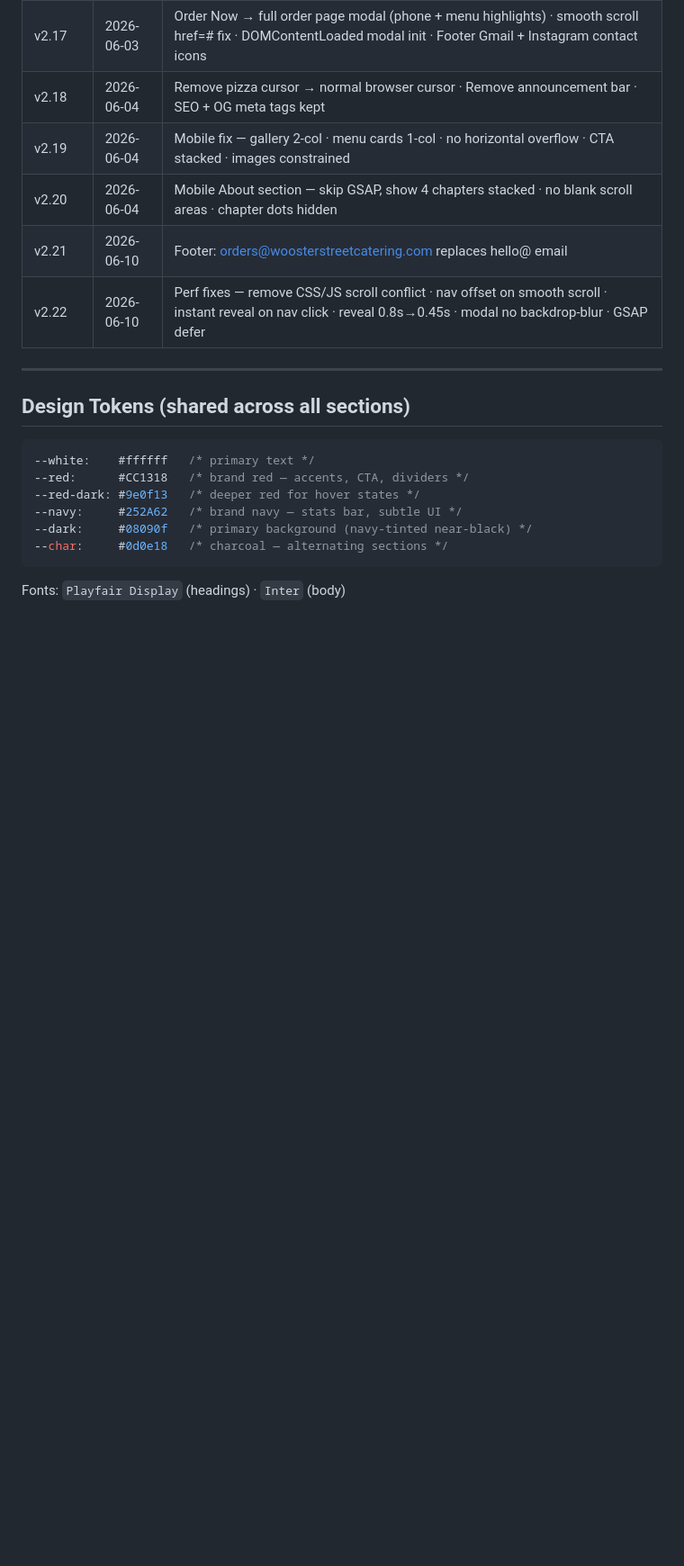
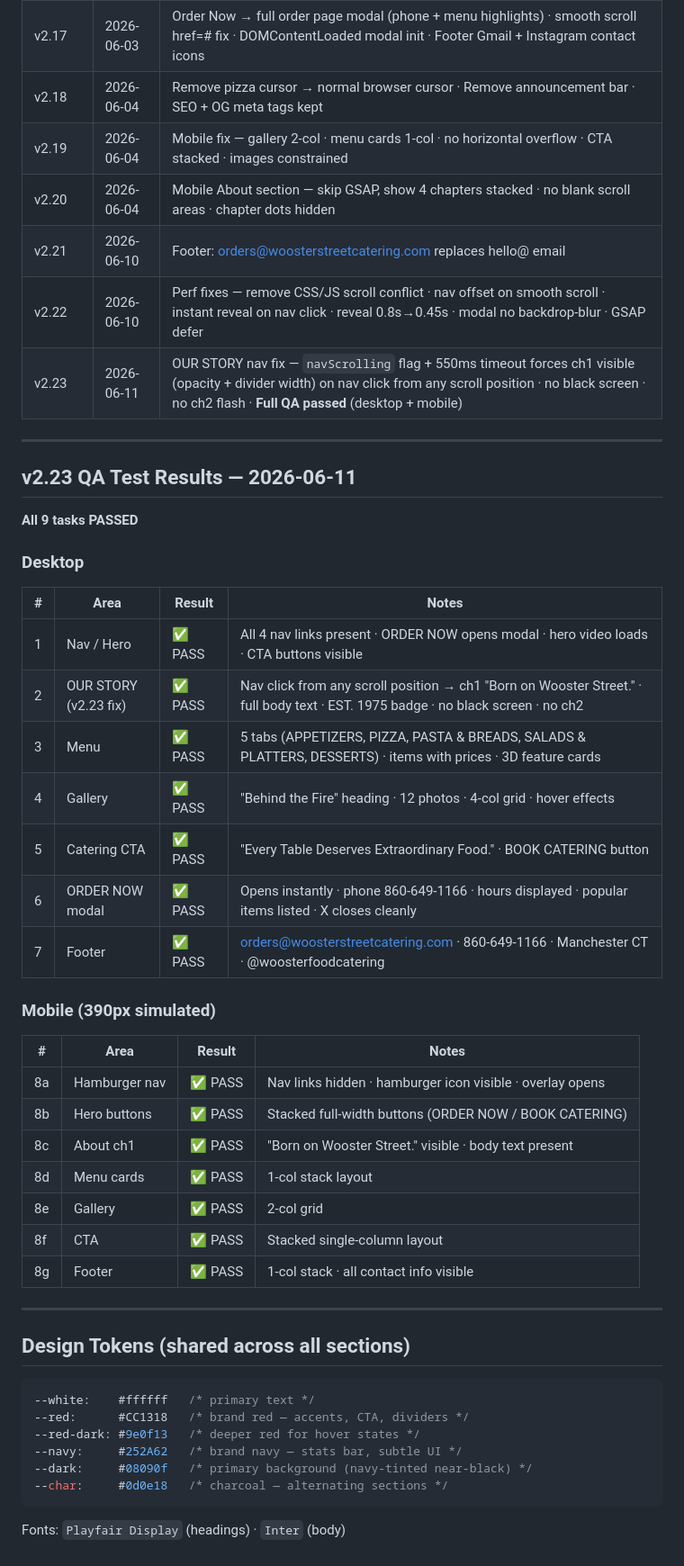
Before and after one commit to praticedevops-source/CloudKitchen, a Markdown page: staging/STAGING.md, the part around the change. Shown at 90% size. Rendered like a GitHub page; blank space fills up the shorter version.

Commit message:
v2.23: OUR STORY nav fix — navScrolling flag + 550ms timeout forces ch1 visible on nav click from any scroll position · no black screen · no ch2 flash · Full QA passed

```diff
--- a/staging/STAGING.md
+++ b/staging/STAGING.md
@@ -88,6 +88,35 @@ Any new section or feature should follow this pattern:
 | v2.20 | 2026-06-04 | Mobile About section — skip GSAP, show 4 chapters stacked · no blank scroll areas · chapter dots hidden |
 | v2.21 | 2026-06-10 | Footer: orders@woosterstreetcatering.com replaces hello@ email |
 | v2.22 | 2026-06-10 | Perf fixes — remove CSS/JS scroll conflict · nav offset on smooth scroll · instant reveal on nav click · reveal 0.8s→0.45s · modal no backdrop-blur · GSAP defer |
+| v2.23 | 2026-06-11 | OUR STORY nav fix — `navScrolling` flag + 550ms timeout forces ch1 visible (opacity + divider width) on nav click from any scroll position · no black screen · no ch2 flash · **Full QA passed** (desktop + mobile) |
+
+---
+
+## v2.23 QA Test Results — 2026-06-11
+
+**All 9 tasks PASSED**
+
+### Desktop
+| # | Area | Result | Notes |
+|---|------|--------|-------|
+| 1 | Nav / Hero | ✅ PASS | All 4 nav links present · ORDER NOW opens modal · hero video loads · CTA buttons visible |
+| 2 | OUR STORY (v2.23 fix) | ✅ PASS | Nav click from any scroll position → ch1 "Born on Wooster Street." · full body text · EST. 1975 badge · no black screen · no ch2 |
+| 3 | Menu | ✅ PASS | 5 tabs (APPETIZERS, PIZZA, PASTA & BREADS, SALADS & PLATTERS, DESSERTS) · items with prices · 3D feature cards |
+| 4 | Gallery | ✅ PASS | "Behind the Fire" heading · 12 photos · 4-col grid · hover effects |
+| 5 | Catering CTA | ✅ PASS | "Every Table Deserves Extraordinary Food." · BOOK CATERING button |
+| 6 | ORDER NOW modal | ✅ PASS | Opens instantly · phone 860-649-1166 · hours displayed · popular items listed · X closes cleanly |
+| 7 | Footer | ✅ PASS | orders@woosterstreetcatering.com · 860-649-1166 · Manchester CT · @woosterfoodcatering |
+
+### Mobile (390px simulated)
+| # | Area | Result | Notes |
+|---|------|--------|-------|
+| 8a | Hamburger nav | ✅ PASS | Nav links hidden · hamburger icon visible · overlay opens |
+| 8b | Hero buttons | ✅ PASS | Stacked full-width buttons (ORDER NOW / BOOK CATERING) |
+| 8c | About ch1 | ✅ PASS | "Born on Wooster Street." visible · body text present |
+| 8d | Menu cards | ✅ PASS | 1-col stack layout |
+| 8e | Gallery | ✅ PASS | 2-col grid |
+| 8f | CTA | ✅ PASS | Stacked single-column layout |
+| 8g | Footer | ✅ PASS | 1-col stack · all contact info visible |
 
 ---
 
```
